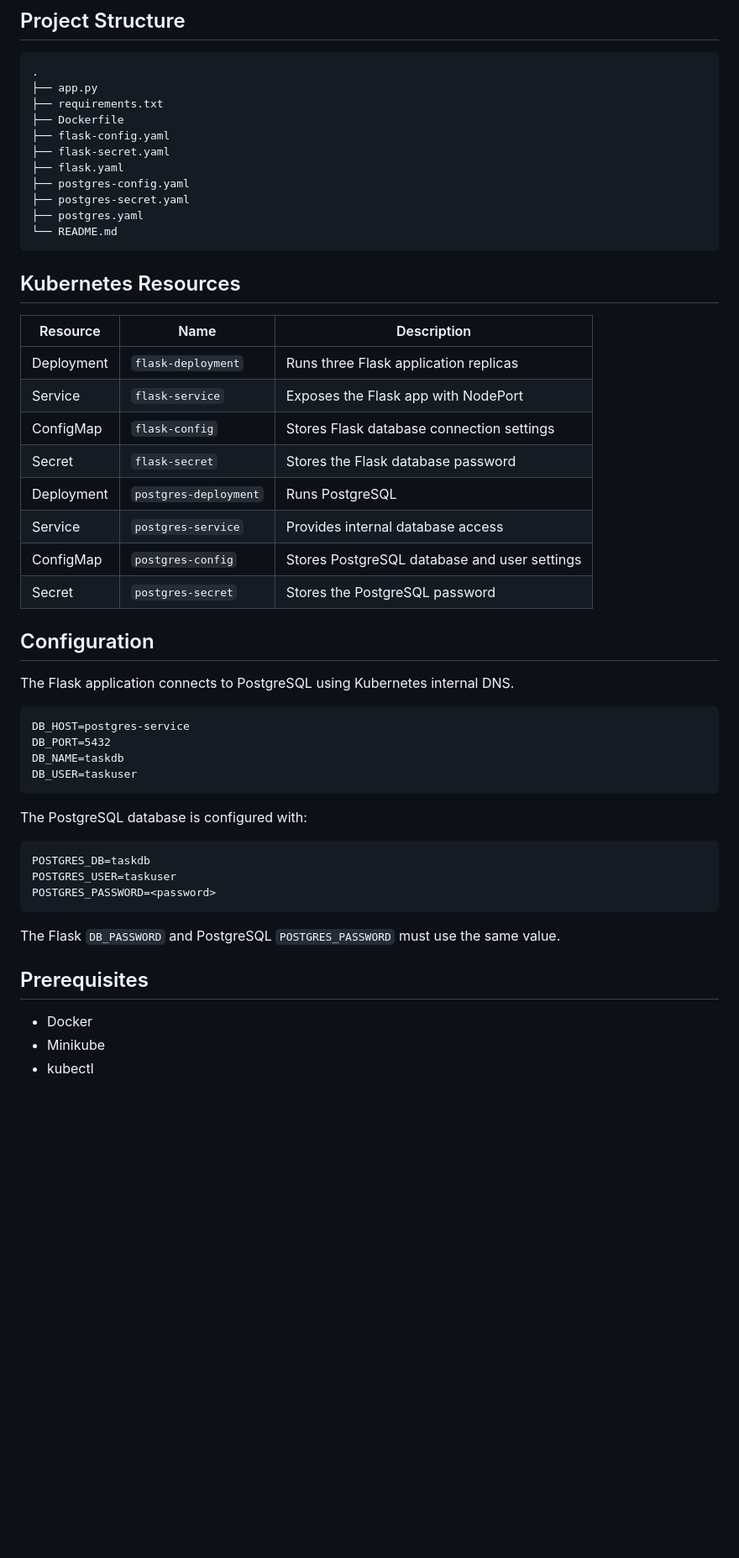
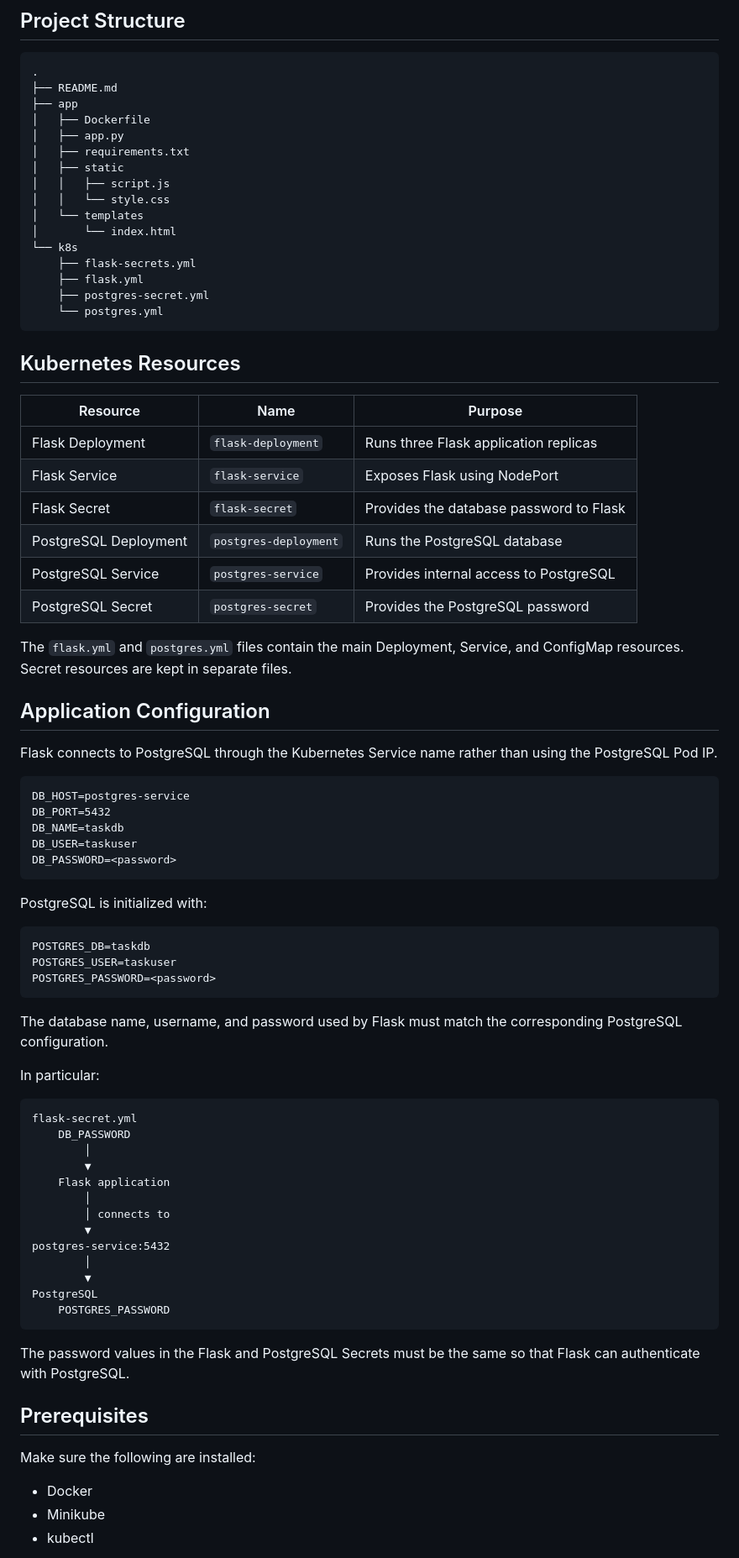
Before and after one commit to iam-hemanthkumar/flask-postgresql-kubernetes, a Markdown page: README.md, the part around one of its changes. Shown at 84% size. Rendered like a GitHub page; blank space fills up the shorter version.

````diff
--- a/README.md
+++ b/README.md
@@ -32,43 +46,49 @@ PostgreSQL Deployment (1 replica)
 
 ```text
 .
-├── app.py
-├── requirements.txt
-├── Dockerfile
-├── flask-config.yaml
-├── flask-secret.yaml
-├── flask.yaml
-├── postgres-config.yaml
-├── postgres-secret.yaml
-├── postgres.yaml
-└── README.md
+├── README.md
+├── app
+│   ├── Dockerfile
+│   ├── app.py
+│   ├── requirements.txt
+│   ├── static
+│   │   ├── script.js
+│   │   └── style.css
+│   └── templates
+│       └── index.html
+└── k8s
+    ├── flask-secrets.yml
+    ├── flask.yml
+    ├── postgres-secret.yml
+    └── postgres.yml
 ```
 
 ## Kubernetes Resources
 
-| Resource | Name | Description |
+| Resource | Name | Purpose |
 |---|---|---|
-| Deployment | `flask-deployment` | Runs three Flask application replicas |
-| Service | `flask-service` | Exposes the Flask app with NodePort |
-| ConfigMap | `flask-config` | Stores Flask database connection settings |
-| Secret | `flask-secret` | Stores the Flask database password |
-| Deployment | `postgres-deployment` | Runs PostgreSQL |
-| Service | `postgres-service` | Provides internal database access |
-| ConfigMap | `postgres-config` | Stores PostgreSQL database and user settings |
-| Secret | `postgres-secret` | Stores the PostgreSQL password |
+| Flask Deployment | `flask-deployment` | Runs three Flask application replicas |
+| Flask Service | `flask-service` | Exposes Flask using NodePort |
+| Flask Secret | `flask-secret` | Provides the database password to Flask |
+| PostgreSQL Deployment | `postgres-deployment` | Runs the PostgreSQL database |
+| PostgreSQL Service | `postgres-service` | Provides internal access to PostgreSQL |
+| PostgreSQL Secret | `postgres-secret` | Provides the PostgreSQL password |
 
-## Configuration
+The `flask.yml` and `postgres.yml` files contain the main Deployment, Service, and ConfigMap resources. Secret resources are kept in separate files.
 
-The Flask application connects to PostgreSQL using Kubernetes internal DNS.
+## Application Configuration
+
+Flask connects to PostgreSQL through the Kubernetes Service name rather than using the PostgreSQL Pod IP.
 
 ```text
 DB_HOST=postgres-service
 DB_PORT=5432
 DB_NAME=taskdb
 DB_USER=taskuser
+DB_PASSWORD=<password>
 ```
 
-The PostgreSQL database is configured with:
+PostgreSQL is initialized with:
 
 ```text
 POSTGRES_DB=taskdb
@@ -76,9 +96,31 @@ POSTGRES_USER=taskuser
 POSTGRES_PASSWORD=<password>
 ```
 
-The Flask `DB_PASSWORD` and PostgreSQL `POSTGRES_PASSWORD` must use the same value.
+The database name, username, and password used by Flask must match the corresponding PostgreSQL configuration.
+
+In particular:
+
+```text
+flask-secret.yml
+    DB_PASSWORD
+        │
+        ▼
+    Flask application
+        │
+        │ connects to
+        ▼
+postgres-service:5432
+        │
+        ▼
+PostgreSQL
+    POSTGRES_PASSWORD
+```
+
+The password values in the Flask and PostgreSQL Secrets must be the same so that Flask can authenticate with PostgreSQL.
 
 ## Prerequisites
+
+Make sure the following are installed:
 
 - Docker
 - Minikube
````
Also changed, not shown: other parts of README.md (+58 -124 lines).
